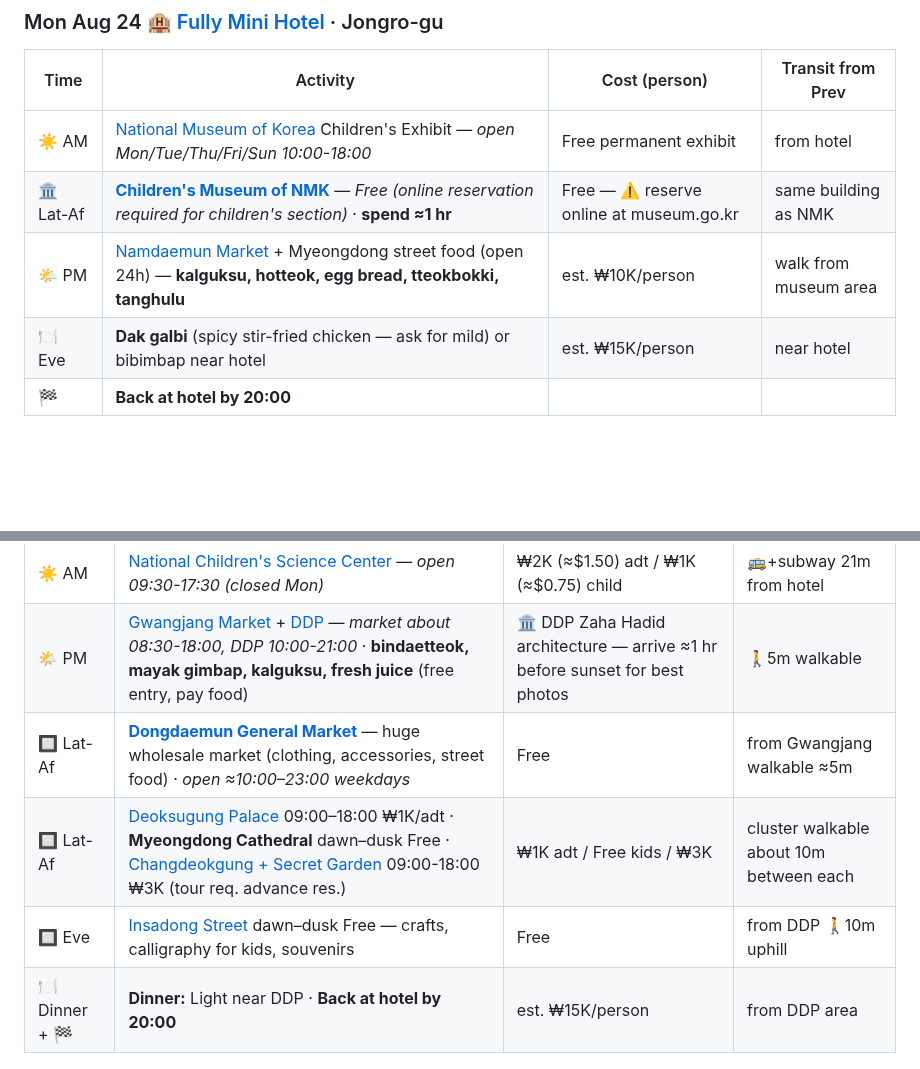
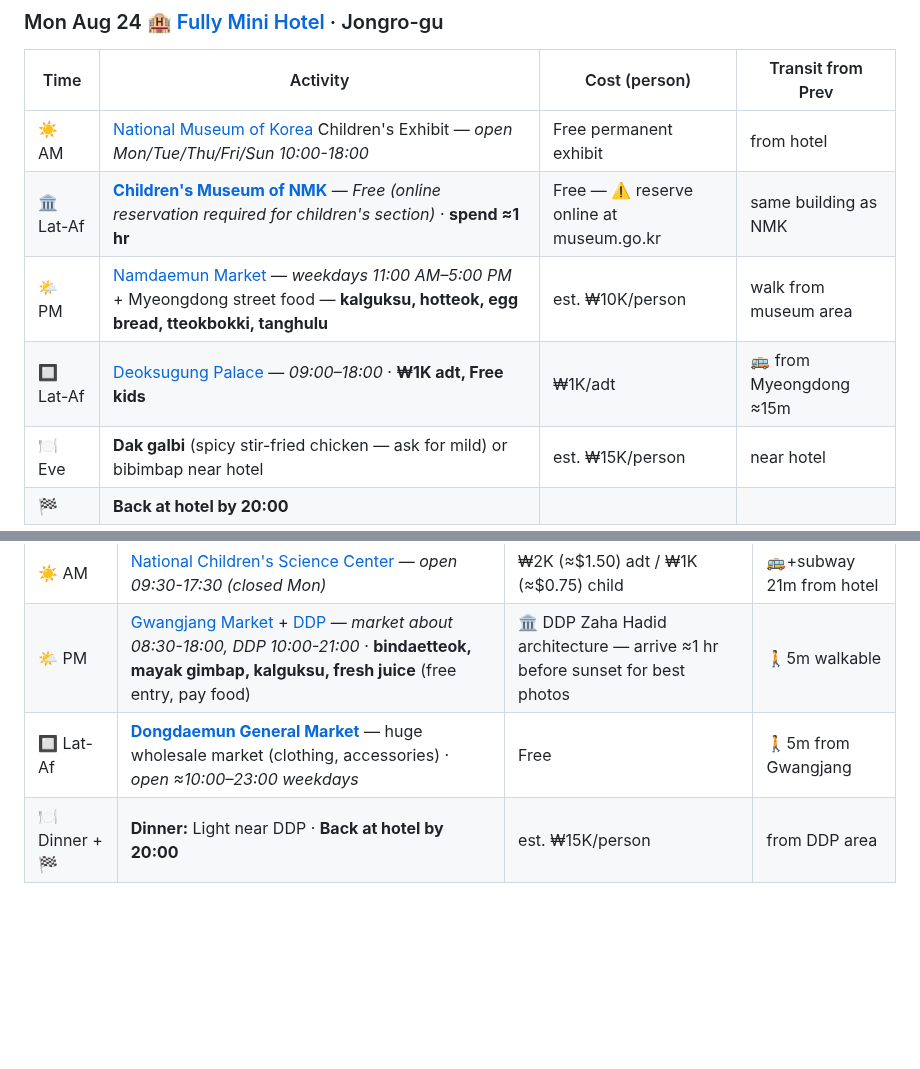
Before and after one commit to ah3548/family-trip-plan, a Markdown page: trip_plan.md, 2 parts joined by grey strips. Drawn GitHub-style; folded sections open; blank space fills up the shorter version.

Commit message:
Fix itinerary to match Scout Explorer: move Deoksugung Palace to Mon Aug 24, remove duplicate Insadong, add Namdaemun hours, add Banpo Bridge showtimes

```diff
--- a/trip_plan.md
+++ b/trip_plan.md
@@ -36,7 +36,8 @@
 |------|----------|---------------|-------------------|
 | ☀️ AM | [National Museum of Korea](https://www.museum.go.kr/site/eng/content/hours_and_fees) Children's Exhibit — *open Mon/Tue/Thu/Fri/Sun 10:00-18:00* | Free permanent exhibit | from hotel |
 | 🏛 Lat-Af | **[Children's Museum of NMK](https://www.museum.go.kr/site/eng/content/hours_and_fees)** — *Free (online reservation required for children's section)* · **spend ≈1 hr** | Free — ⚠️ reserve online at museum.go.kr | same building as NMK |
-| 🌤 PM | [Namdaemun Market](https://en.wikipedia.org/wiki/Namdaemun_Market) + Myeongdong street food (open 24h) — **kalguksu, hotteok, egg bread, tteokbokki, tanghulu** | est. ₩10K/person | walk from museum area |
+| 🌤 PM | [Namdaemun Market](https://en.wikipedia.org/wiki/Namdaemun_Market) — *weekdays 11:00 AM–5:00 PM* + Myeongdong street food — **kalguksu, hotteok, egg bread, tteokbokki, tanghulu** | est. ₩10K/person | walk from museum area |
+| 🔲 Lat-Af | [Deoksugung Palace](https://deoksulgung.seoul.go.kr/en/) — *09:00–18:00* · **₩1K adt, Free kids** | ₩1K/adt | 🚌 from Myeongdong ≈15m |
 | 🍽 Eve | **Dak galbi** (spicy stir-fried chicken — ask for mild) or bibimbap near hotel | est. ₩15K/person | near hotel |
 | 🏁 | **Back at hotel by 20:00** | | |
 
@@ -62,9 +63,7 @@
 |------|----------|---------------|-------------------|
 | ☀️ AM | [National Children's Science Center](https://www.seouldanurim.net/en/attractions/D/TOURINFOTYPE2/36279) — *open 09:30-17:30 (closed Mon)* | ₩2K (≈$1.50) adt / ₩1K (≈$0.75) child | 🚌+subway 21m from hotel |
 | 🌤 PM | [Gwangjang Market](https://en.wikipedia.org/wiki/Gwangjang_Market) + [DDP](https://en.wikipedia.org/wiki/Dongdaemun_Design_Plaza) — *market about 08:30-18:00, DDP 10:00-21:00* · **bindaetteok, mayak gimbap, kalguksu, fresh juice** (free entry, pay food) | 🏛️ DDP Zaha Hadid architecture — arrive ≈1 hr before sunset for best photos | 🚶5m walkable |
-| 🔲 Lat-Af | **[Dongdaemun General Market](https://english.visitseoul.net/attractions/Dongdaemun-Design-Plaza-DDP-/157)** — huge wholesale market (clothing, accessories, street food) · *open ≈10:00–23:00 weekdays* | Free | from Gwangjang walkable ≈5m |
-| 🔲 Lat-Af | [Deoksugung Palace](https://deoksulgung.seoul.go.kr/en/) 09:00–18:00 ₩1K/adt · **Myeongdong Cathedral** dawn–dusk Free · [Changdeokgung + Secret Garden](https://changdeokgung.org) 09:00-18:00 ₩3K (tour req. advance res.) | ₩1K adt / Free kids / ₩3K | cluster walkable about 10m between each |
-| 🔲 Eve | [Insadong Street](https://insadong.org) dawn–dusk Free — crafts, calligraphy for kids, souvenirs | Free | from DDP 🚶10m uphill |
+| 🔲 Lat-Af | **[Dongdaemun General Market](https://english.visitseoul.net/attractions/Dongdaemun-Design-Plaza-DDP-/157)** — huge wholesale market (clothing, accessories) · *open ≈10:00–23:00 weekdays* | Free | 🚶5m from Gwangjang |
 | 🍽 Dinner + 🏁 | **Dinner:** Light near DDP · **Back at hotel by 20:00** | est. ₩15K/person | from DDP area |
 
 ### Fri Aug 28 🏨 [Fully Mini Hotel](https://share.google/XBSP6Cj9dHhuSMNjo) · Jongro-gu
```
